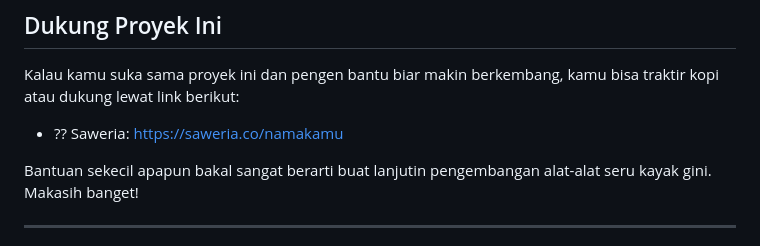
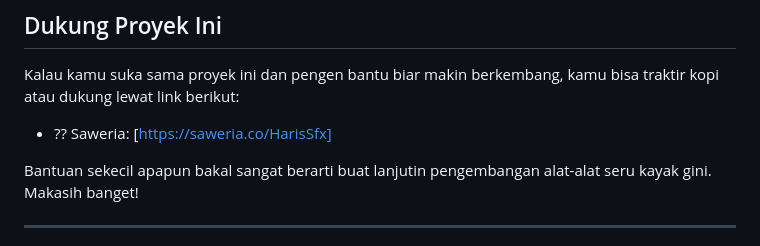
Before and after one commit to harissfx/Blue-Jamming-Tv-Gone, a Markdown page: README.md, the part around the change. GitHub-like rendering.

```diff
--- a/README.md
+++ b/README.md
@@ -188,7 +188,7 @@ Alat ini **cuma buat belajar dan eksperimen aja**. Di beberapa negara, **pakai a
 
 Kalau kamu suka sama proyek ini dan pengen bantu biar makin berkembang, kamu bisa traktir kopi atau dukung lewat link berikut:
 
-- ?? Saweria: [https://saweria.co/namakamu](https://saweria.co/HarisSfx)
+- ?? Saweria: [https://saweria.co/HarisSfx]
 
 Bantuan sekecil apapun bakal sangat berarti buat lanjutin pengembangan alat-alat seru kayak gini. Makasih banget!
 
```
